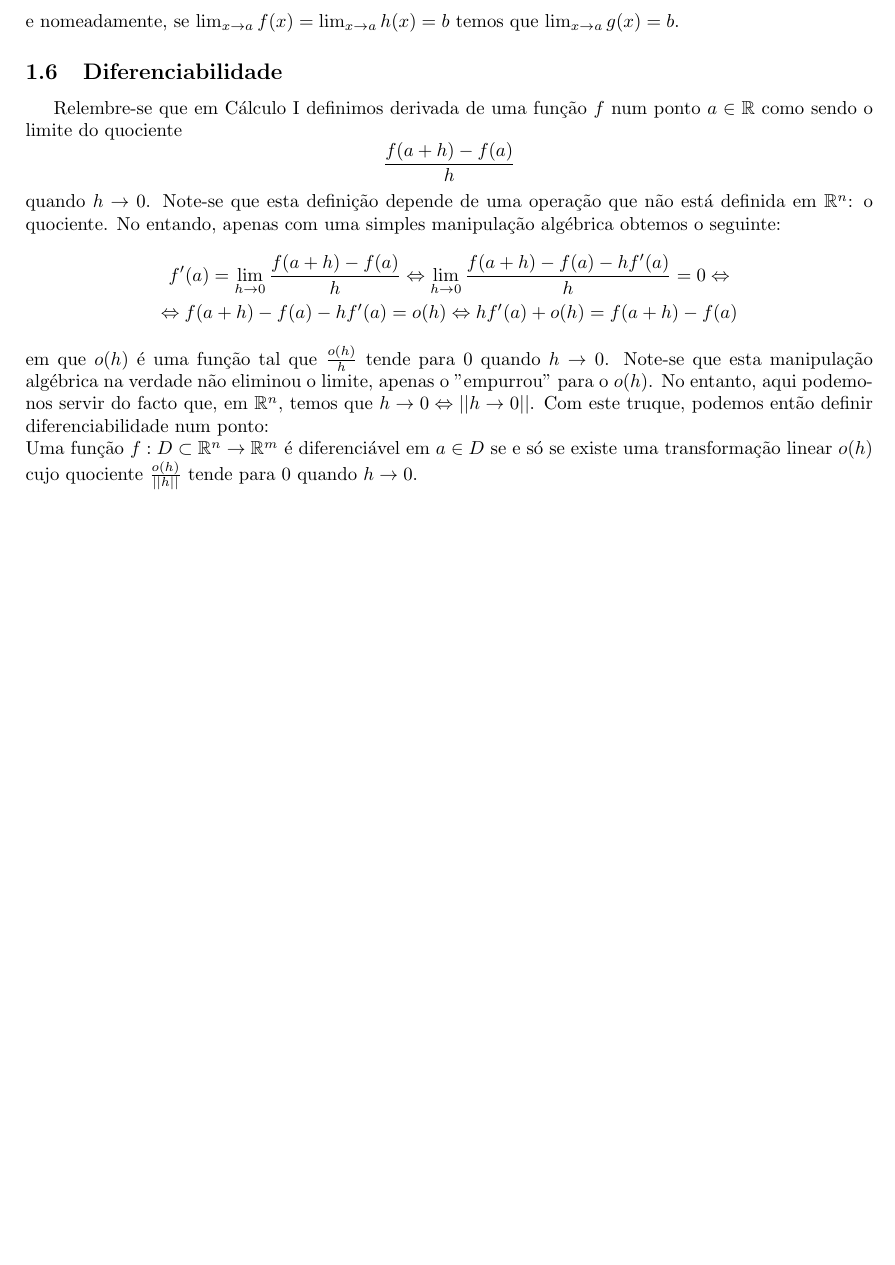
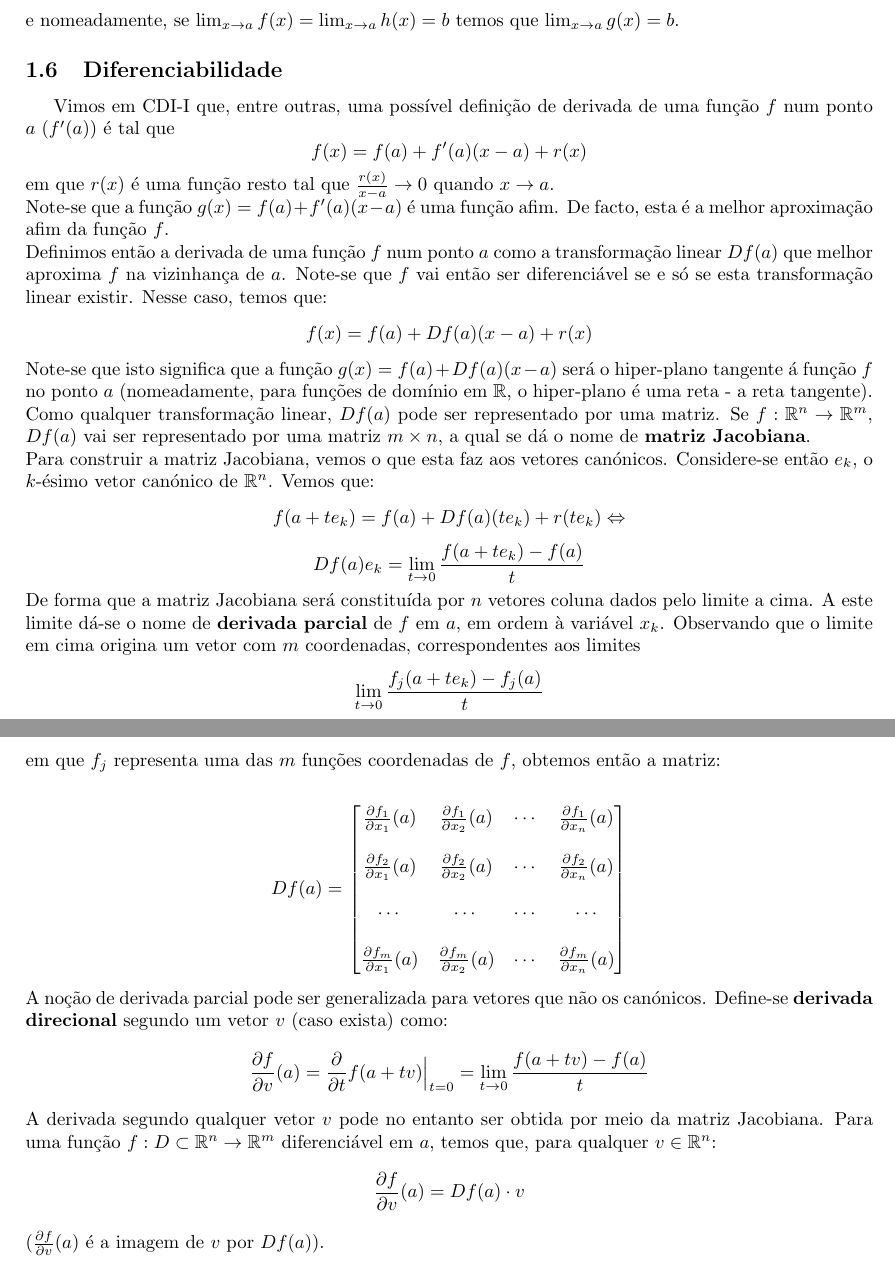
Before and after one commit to Calhau18/Calculus-II, a LaTeX document (CDI2.tex): part of page 4 of 4 before the commit and two parts of pages 4 and 5 of 5 after it, the two joined at a grey line, cut so that both start at the same text, the shorter picture padded with empty space. Compiled offline with pdfLaTeX.

Commit message:
Diferenciação. Matriz Jacobiana. Derivada direcional.

```diff
--- a/CDI2.tex
+++ b/CDI2.tex
@@ -132,11 +132,50 @@ $$
 e nomeadamente, se $\lim_{x \to a} f(x) = \lim_{x \to a} h(x) = b$ temos que $\lim_{x \to a} g(x) = b$.
 
 \subsection{Diferenciabilidade}
-Relembre-se que em Cálculo I definimos derivada de uma função $f$ num ponto $a \in \mathbb{R}$ como sendo o limite do quociente $$ \frac{f(a+h)-f(a)}{h} $$ quando $h \to 0$. Note-se que esta definição depende de uma operação que não está definida em $\mathbb{R}^n$: o quociente. No entando, apenas com uma simples manipulação algébrica obtemos o seguinte:
-\begin{gather*}
-f'(a) = \lim_{h \to 0} \frac{f(a+h)-f(a)}{h} \Leftrightarrow \lim_{h \to 0} \frac{f(a+h)-f(a)-hf'(a)}{h} = 0 \Leftrightarrow \\ \Leftrightarrow f(a+h)-f(a)-hf'(a) = o(h) \Leftrightarrow hf'(a) + o(h) = f(a+h)-f(a)
-\end{gather*}
-em que $o(h)$ é uma função tal que $\frac{o(h)}{h}$ tende para $0$ quando $h \to 0$. Note-se que esta manipulação algébrica na verdade não eliminou o limite, apenas o "empurrou" para o $o(h)$. No entanto, aqui podemo-nos servir do facto que, em $\mathbb{R}^n$, temos que $h \to 0 \Leftrightarrow ||h \to 0||$. Com este truque, podemos então definir diferenciabilidade num ponto:\\
-Uma função $f : D \subset \mathbb{R}^n \to \mathbb{R}^m$ é diferenciável em $a \in D$ se e só se existe uma transformação linear $o(h)$ cujo quociente $\frac{o(h)}{||h||}$ tende para 0 quando $h \to 0$.
+Vimos em CDI-I que, entre outras, uma possível definição de derivada de uma função $f$ num ponto $a$ ($f'(a)$) é tal que
+$$
+f(x) = f(a) + f'(a)(x-a) + r(x)
+$$
+em que $r(x)$ é uma função resto tal que $\frac{r(x)}{x-a} \to 0$ quando $x \to a$.\\
+Note-se que a função $g(x) = f(a) + f'(a)(x-a)$ é uma função afim. De facto, esta é a melhor aproximação afim da função $f$.\\
+Definimos então a derivada de uma função $f$ num ponto $a$ como a transformação linear $Df(a)$ que melhor aproxima $f$ na vizinhança de $a$. Note-se que $f$ vai então ser diferenciável se e só se esta transformação linear existir. Nesse caso, temos que:
+$$
+f(x) = f(a) + Df(a)(x-a) + r(x)
+$$
+Note-se que isto significa que a função $g(x) = f(a) + Df(a)(x-a)$ será o hiper-plano tangente á função $f$ no ponto $a$ (nomeadamente, para funções de domínio em $\mathbb{R}$, o hiper-plano é uma reta - a reta tangente).\\
+Como qualquer transformação linear, $Df(a)$ pode ser representado por uma matriz. Se $f: \mathbb{R}^n \to \mathbb{R}^m$, $Df(a)$ vai ser representado por uma matriz $m \times n$, a qual se dá o nome de \textbf{matriz Jacobiana}.\\
+Para construir a matriz Jacobiana, vemos o que esta faz aos vetores canónicos. Considere-se então $e_k$, o $k$-ésimo vetor canónico de $\mathbb{R}^n$. Vemos que:
+$$
+f(a + te_k) = f(a) + Df(a)(te_k) + r(te_k) \Leftrightarrow
+$$
+$$
+Df(a)e_k = \lim_{t \to 0} \frac{f(a + te_k)-f(a)}{t}
+$$
+De forma que a matriz Jacobiana será constituída por $n$ vetores coluna dados pelo limite a cima. A este limite dá-se o nome de \textbf{derivada parcial} de $f$ em $a$, em ordem à variável $x_k$. Observando que o limite em cima origina um vetor com $m$ coordenadas, correspondentes aos limites
+$$
+\lim_{t \to 0} \frac{f_j(a + te_k)-f_j(a)}{t}
+$$
+em que $f_j$ representa uma das $m$ funções coordenadas de $f$, obtemos então a matriz:\\
+\begin{center}
+$Df(a) = $
+$\begin{bmatrix}
+	\frac{\partial f_1}{\partial x_1}(a) & \frac{\partial f_1}{\partial x_2}(a) & \cdots & 	\frac{\partial f_1}{\partial x_n}(a) \\
+	\\
+	\frac{\partial f_2}{\partial x_1}(a) & \frac{\partial f_2}{\partial x_2}(a) & \cdots & 	\frac{\partial f_2}{\partial x_n}(a) \\
+	\\
+	\cdots & \cdots & \cdots & \cdots \\
+	\\
+	\frac{\partial f_m}{\partial x_1}(a) & \frac{\partial f_m}{\partial x_2}(a) & \cdots & 	\frac{\partial f_m}{\partial x_n}(a) \\
+\end{bmatrix}$
+\end{center}
+A noção de derivada parcial pode ser generalizada para vetores que não os canónicos. Define-se \textbf{derivada direcional} segundo um vetor $v$ (caso exista) como:
+$$
+\frac{\partial f}{\partial v}(a) = \frac{\partial}{\partial t} f(a+tv) \Big|_{t=0} = \lim_{t \to 0} \frac{f(a+tv)-f(a)}{t}
+$$
+A derivada segundo qualquer vetor $v$ pode no entanto ser obtida por meio da matriz Jacobiana. Para uma função $f: D \subset \mathbb{R}^n \to \mathbb{R}^m$ diferenciável em $a$, temos que, para qualquer $v \in \mathbb{R}^n$:
+$$
+\frac{\partial f}{\partial v}(a) = Df(a) \cdot v
+$$
+($\frac{\partial f}{\partial v}(a)$ é a imagem de $v$ por $Df(a)$).
 
 \end{document}
```
